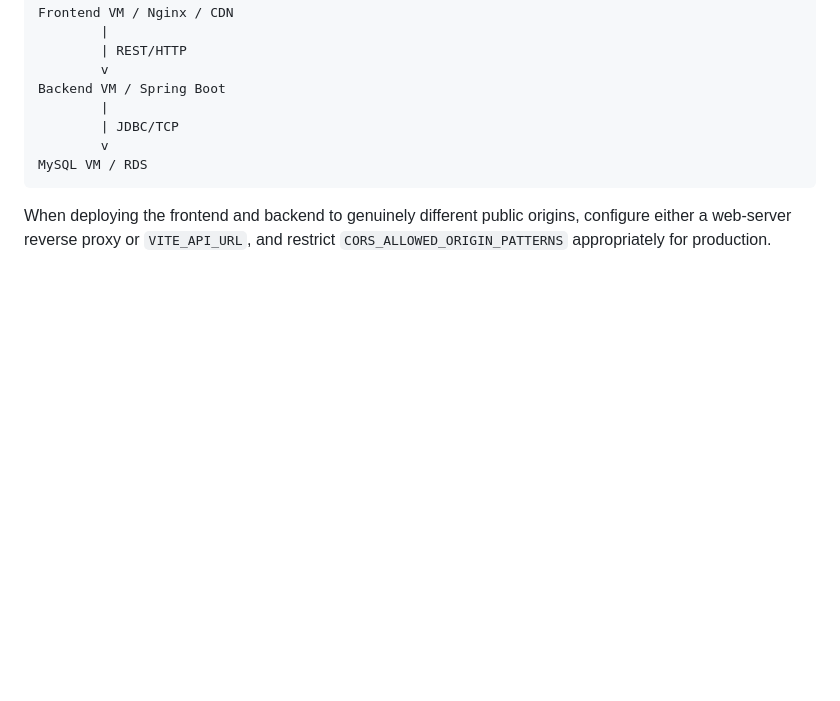
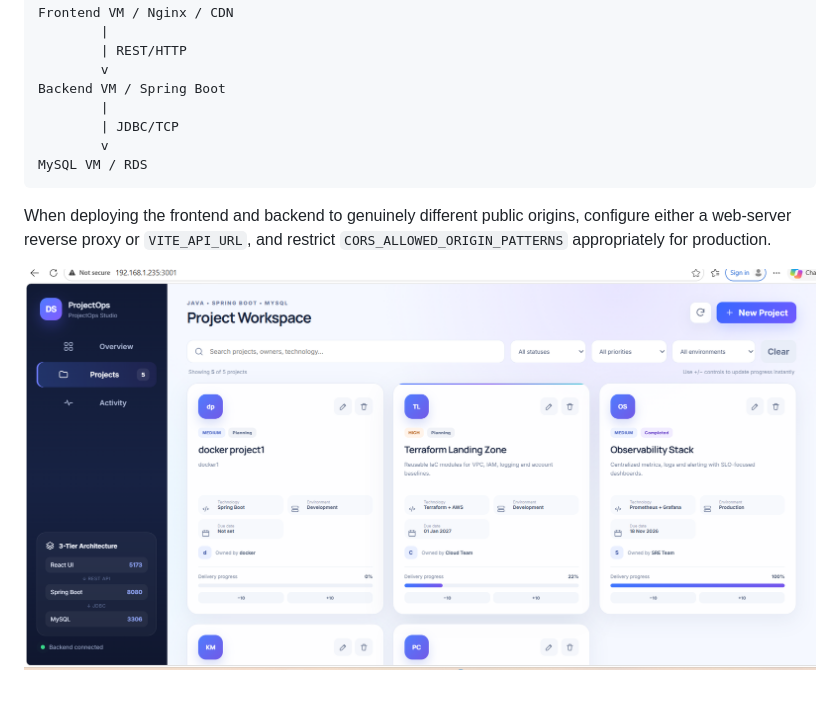
Before and after one commit to AliAsjad512/3-Tier-Java-NodeJS-MySQL-Project-NEW-main, a Markdown page: README.md, the part around the change. Drawn GitHub-style; pictures changed too: image.png (added); blank space fills up the shorter version.

Commit message:
added project image

````diff
--- a/README.md
+++ b/README.md
@@ -361,3 +361,5 @@ MySQL VM / RDS
 ```
 
 When deploying the frontend and backend to genuinely different public origins, configure either a web-server reverse proxy or `VITE_API_URL`, and restrict `CORS_ALLOWED_ORIGIN_PATTERNS` appropriately for production.
+
+![alt text](image.png)
````
Also changed, not shown: 4 other files.
